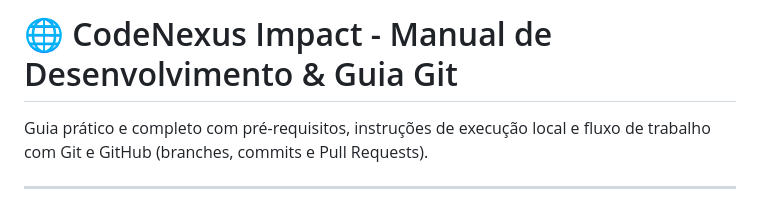
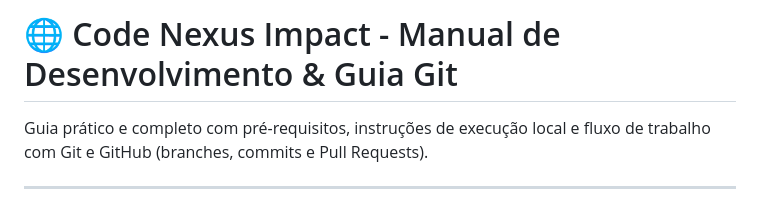
Before and after one commit to CodeNexusImpact/Code-Nexus-Impact, a Markdown page: README.md, the part around the change. GitHub-like rendering.

```diff
--- a/README.md
+++ b/README.md
@@ -1,4 +1,4 @@
-# 🌐 CodeNexus Impact - Manual de Desenvolvimento & Guia Git
+# 🌐 Code Nexus Impact - Manual de Desenvolvimento & Guia Git
 
 Guia prático e completo com pré-requisitos, instruções de execução local e fluxo de trabalho com Git e GitHub (branches, commits e Pull Requests).
 
```
